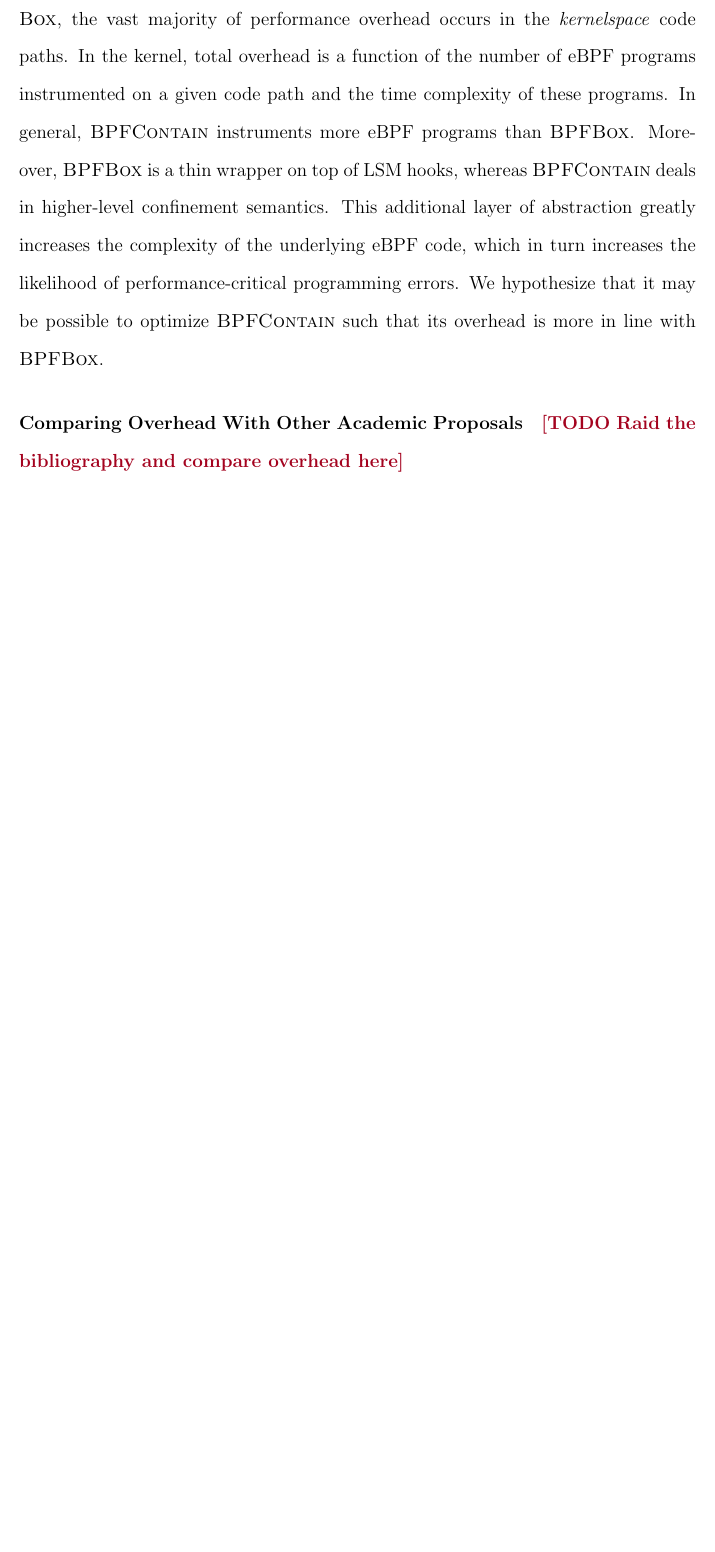
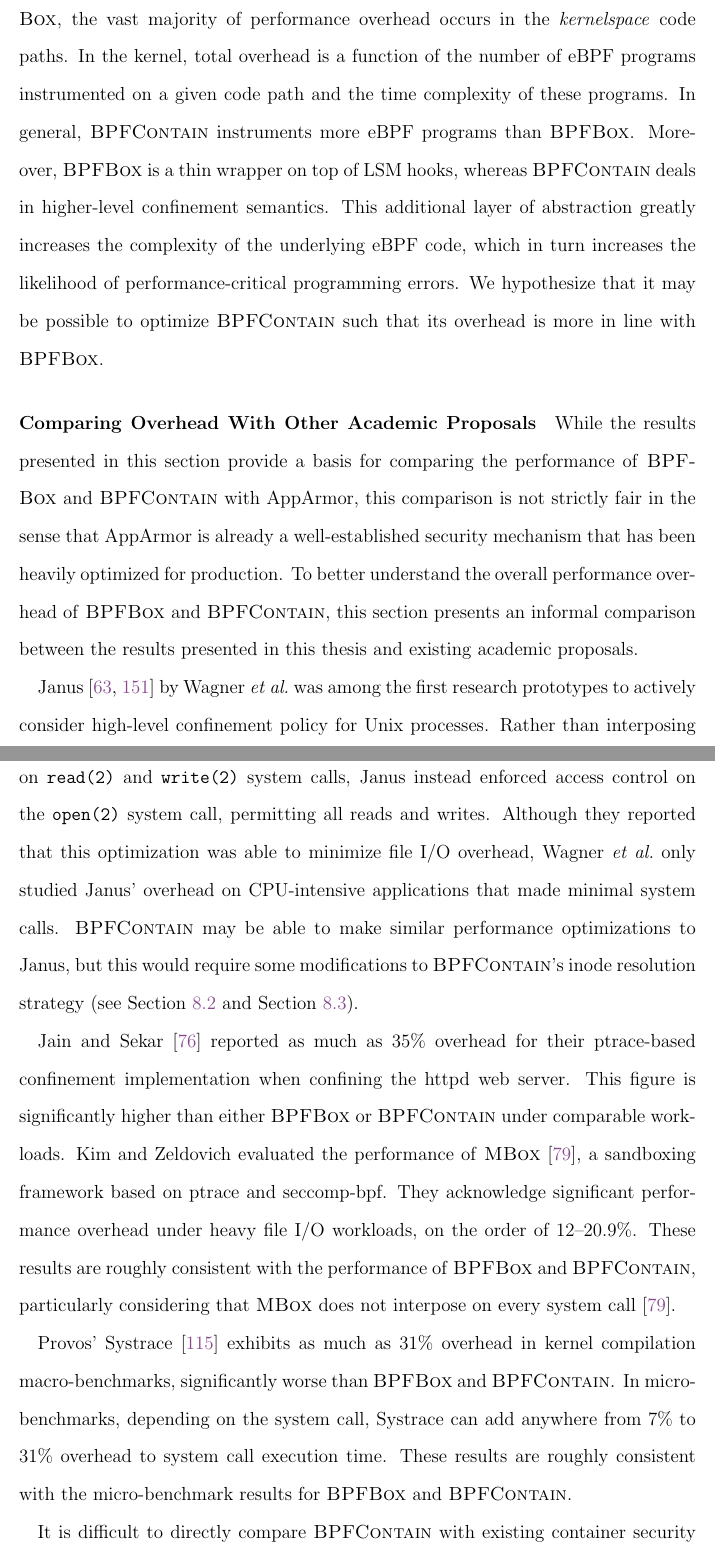
Before and after one commit to willfindlay/masters-thesis, a LaTeX thesis (thesis/main.tex, which reads thesis/chapters/evaluation.tex): part of page 184 of 272 before the commit and two parts of pages 184 and 185 of 273 after it, the two joined at a grey line, cut so that both start at the same text, the shorter picture padded with empty space. Compiled offline with pdfLaTeX.

Commit message:
ch2/ch6: Compare with future work

```diff
--- a/thesis/chapters/evaluation.tex
+++ b/thesis/chapters/evaluation.tex
@@ -699,4 +699,41 @@
 optimize \bpfcontain{} such that its overhead is more in line with \bpfbox{}.
 
 \paragraph*{Comparing Overhead With Other Academic Proposals}
-\todo{Raid the bibliography and compare overhead here}
+While the results presented in this section provide a basis for comparing the performance
+of \bpfbox{} and \bpfcontain{} with AppArmor, this comparison is not strictly fair in the
+sense that AppArmor is already a well-established security mechanism that has been heavily
+optimized for production.  To better understand the overall performance overhead of
+\bpfbox{} and \bpfcontain{}, this section presents an informal comparison between the
+results presented in this thesis and existing academic proposals.
+
+% Many existing academic proposals involve benchmarks conducted on old hardware
+% and old versions of the Linux kernel, which makes any sort of direct comparison
+% with \bpfbox{} and \bpfcontain{} impractical. \todo{So what can we actually glean from this}
+
+Janus~\cite{wagner1999_janus, goldberg96_janus} by Wagner \etal\ was among the first
+research prototypes to actively consider high-level confinement policy for Unix processes.
+Rather than interposing on \texttt{read(2)} and \texttt{write(2)} system calls, Janus
+instead enforced access control on the \texttt{open(2)} system call, permitting all reads
+and writes. Although they reported that this optimization was able to minimize file I/O
+overhead, Wagner \etal\ only studied Janus' overhead on CPU-intensive applications that
+made minimal system calls. \bpfcontain{} may be able to make similar performance
+optimizations to Janus, but this would require some modifications to \bpfcontain{}'s inode
+resolution strategy (see \Cref{s:disc-limitations} and \Cref{s:disc-future-work}).
+
+Jain and Sekar~\cite{jain2000_filtering} reported as much as 35\% overhead for their
+ptrace-based confinement implementation when confining the httpd web server. This figure is
+significantly higher than either \bpfbox{} or \bpfcontain{} under comparable workloads.
+Kim and Zeldovich evaluated the performance of \textsc{MBox}~\cite{kim2013_mbox},
+a sandboxing framework based on ptrace and seccomp-bpf. They acknowledge significant
+performance overhead under heavy file I/O workloads, on the order of 12--20.9\%. These
+results are roughly consistent with the performance of \bpfbox{} and \bpfcontain{},
+particularly considering that \textsc{MBox} does not interpose on every system
+call~\cite{kim2013_mbox}.
+
+Provos' Systrace~\cite{provos2003_systrace} exhibits as much as 31\% overhead in kernel
+compilation macro-benchmarks, significantly worse than \bpfbox{} and \bpfcontain{}. In
+micro-benchmarks, depending on the system call, Systrace can add anywhere from 7\% to 31\%
+overhead to system call execution time. These results are roughly consistent with the
+micro-benchmark results for \bpfbox{} and \bpfcontain{}.
+
+It is difficult to directly compare \bpfcontain{} with existing container security
```
Also changed, not shown: thesis/chapters/background.tex (+4 -1 lines), thesis/chapters/confinement-problem.tex (+2 -0 lines), thesis/revisions.md (+1 -1 lines), thesis/chapters/evaluation.tex (8 more changed lines).
